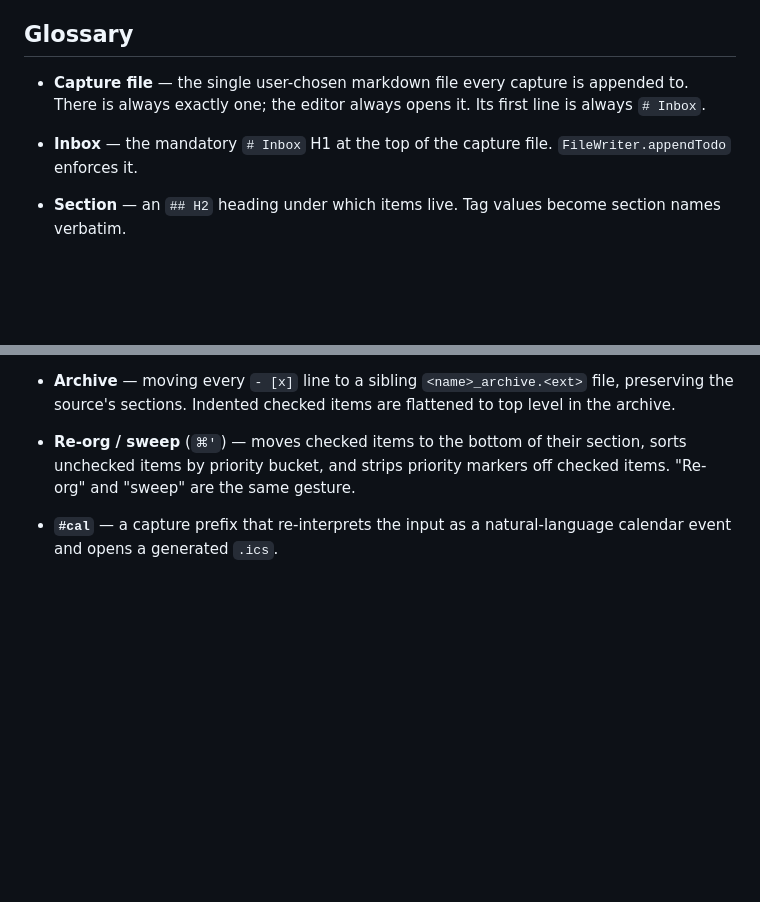
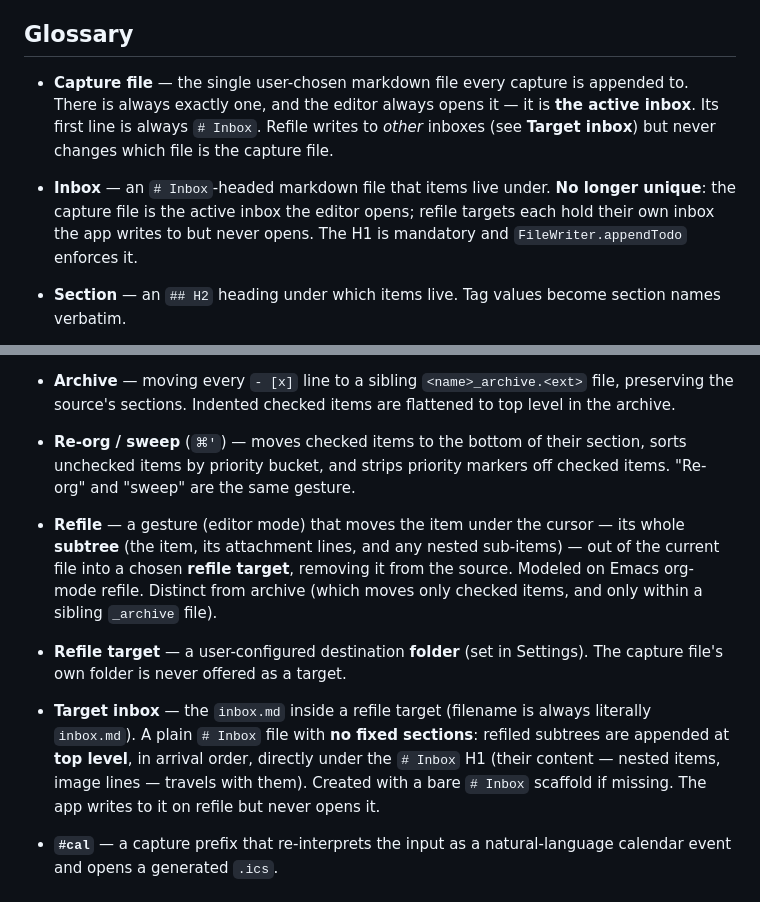
Before and after one commit to frezara/quick-capture, a Markdown page: CONTEXT.md, 2 parts joined by grey strips. GitHub-like rendering; blank space fills up the shorter version.

Commit message:
docs(context): add refile vocabulary, generalize Inbox (#33)
Resolved during the refile design session (issue #32):
- Generalize Inbox — no longer unique to the capture file; refile targets
  each hold their own inbox the app writes but never opens.
- Add Refile, Refile target, Target inbox to the glossary.

Co-authored-by: Fahad Qazi <fahadqazi@gmail.com>
Co-authored-by: Claude Opus 4.8 (1M context) <noreply@anthropic.com>

```diff
--- a/CONTEXT.md
+++ b/CONTEXT.md
@@ -17,11 +17,15 @@ crossfades between them.
 ## Glossary
 
 - **Capture file** — the single user-chosen markdown file every capture is
-  appended to. There is always exactly one; the editor always opens it. Its
-  first line is always `# Inbox`.
+  appended to. There is always exactly one, and the editor always opens it — it
+  is **the active inbox**. Its first line is always `# Inbox`. Refile writes to
+  *other* inboxes (see **Target inbox**) but never changes which file is the
+  capture file.
 
-- **Inbox** — the mandatory `# Inbox` H1 at the top of the capture file.
-  `FileWriter.appendTodo` enforces it.
+- **Inbox** — an `# Inbox`-headed markdown file that items live under. **No
+  longer unique**: the capture file is the active inbox the editor opens; refile
+  targets each hold their own inbox the app writes to but never opens. The H1 is
+  mandatory and `FileWriter.appendTodo` enforces it.
 
 - **Section** — an `## H2` heading under which items live. Tag values become
   section names verbatim.
@@ -79,6 +83,22 @@ crossfades between them.
   section, sorts unchecked items by priority bucket, and strips priority
   markers off checked items. "Re-org" and "sweep" are the same gesture.
 
+- **Refile** — a gesture (editor mode) that moves the item under the cursor —
+  its whole **subtree** (the item, its attachment lines, and any nested
+  sub-items) — out of the current file into a chosen **refile target**, removing
+  it from the source. Modeled on Emacs org-mode refile. Distinct from archive
+  (which moves only checked items, and only within a sibling `_archive` file).
+
+- **Refile target** — a user-configured destination **folder** (set in
+  Settings). The capture file's own folder is never offered as a target.
+
+- **Target inbox** — the `inbox.md` inside a refile target (filename is always
+  literally `inbox.md`). A plain `# Inbox` file with **no fixed sections**:
+  refiled subtrees are appended at **top level**, in arrival order, directly
+  under the `# Inbox` H1 (their content — nested items, image lines — travels
+  with them). Created with a bare `# Inbox` scaffold if missing. The app writes
+  to it on refile but never opens it.
+
 - **`#cal`** — a capture prefix that re-interprets the input as a
   natural-language calendar event and opens a generated `.ics`.
 
```
